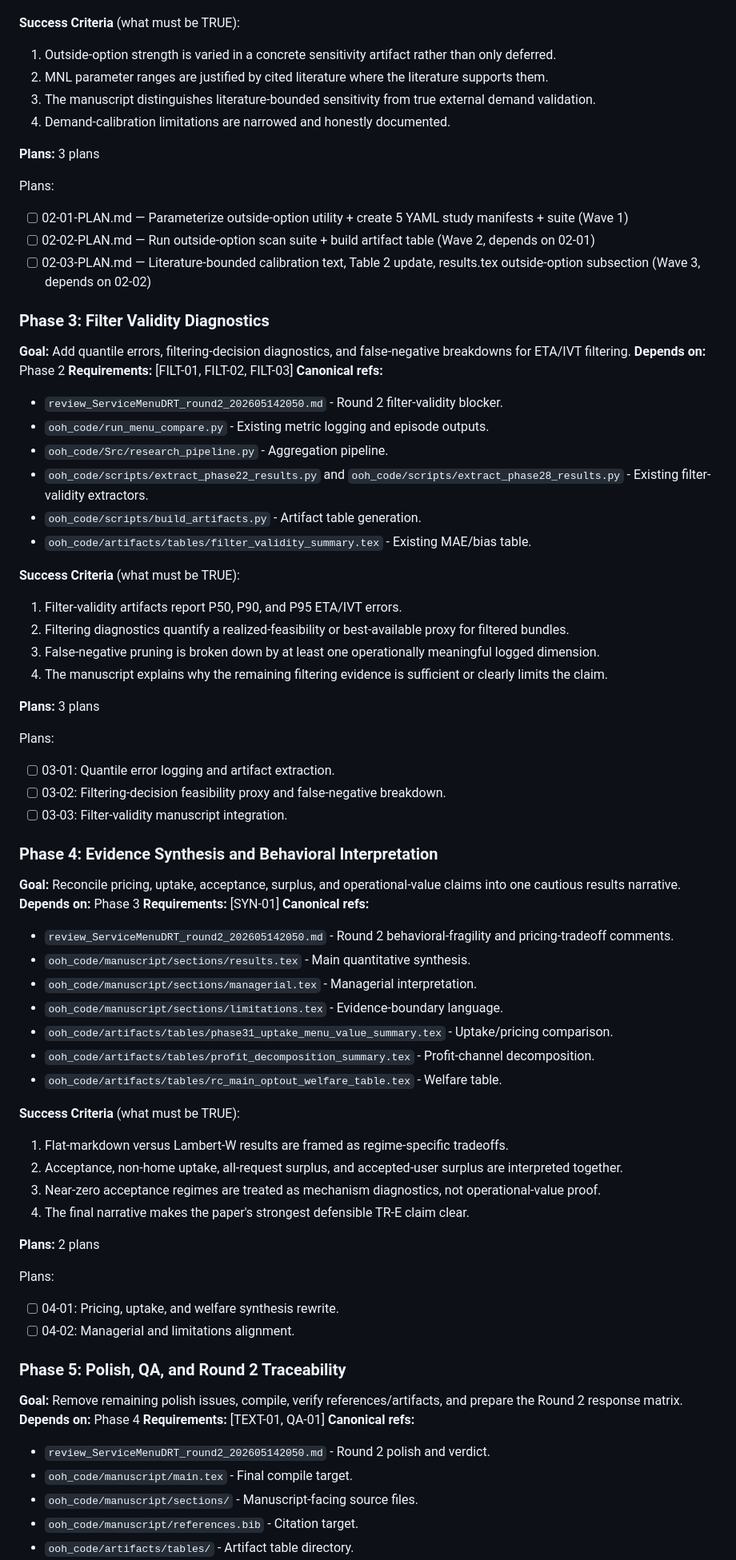
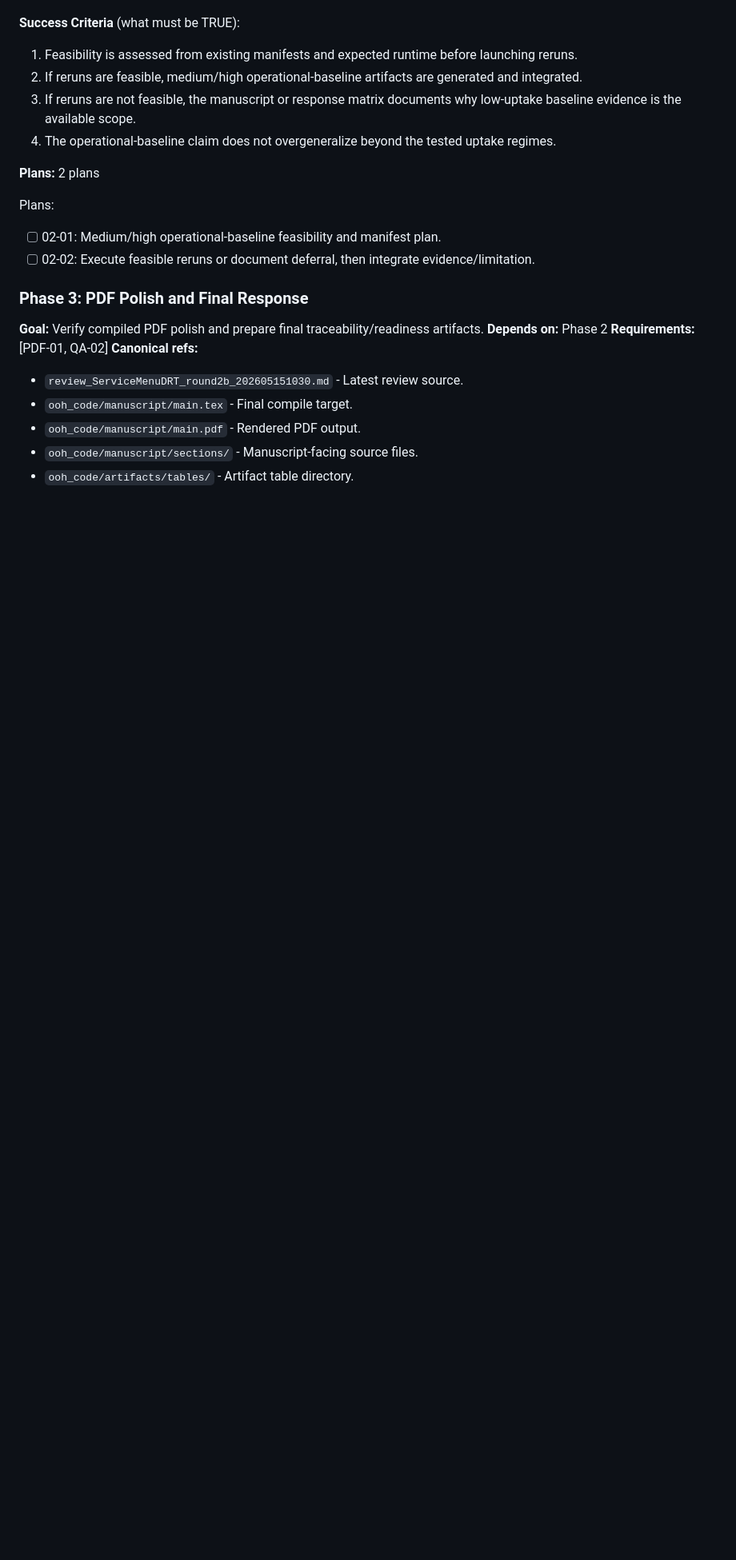
Before and after one commit to ajandxx-cloud/work2_menu, a Markdown page: .planning/ROADMAP.md, the part around one of its changes. Shown at 80% size. Drawn GitHub-style; blank space fills up the shorter version.

```diff
--- a/.planning/ROADMAP.md
+++ b/.planning/ROADMAP.md
@@ -64,77 +60,24 @@ Plans:
 
 **Success Criteria** (what must be TRUE):
-1. Outside-option strength is varied in a concrete sensitivity artifact rather than only deferred.
-2. MNL parameter ranges are justified by cited literature where the literature supports them.
-3. The manuscript distinguishes literature-bounded sensitivity from true external demand validation.
-4. Demand-calibration limitations are narrowed and honestly documented.
-
-**Plans:** 3 plans
-
-Plans:
-- [ ] 02-01-PLAN.md — Parameterize outside-option utility + create 5 YAML study manifests + suite (Wave 1)
-- [ ] 02-02-PLAN.md — Run outside-option scan suite + build artifact table (Wave 2, depends on 02-01)
-- [ ] 02-03-PLAN.md — Literature-bounded calibration text, Table 2 update, results.tex outside-option subsection (Wave 3, depends on 02-02)
-
-### Phase 3: Filter Validity Diagnostics
-
-**Goal:** Add quantile errors, filtering-decision diagnostics, and false-negative breakdowns for ETA/IVT filtering.
-**Depends on:** Phase 2
-**Requirements:** [FILT-01, FILT-02, FILT-03]
-**Canonical refs:**
-- `review_ServiceMenuDRT_round2_202605142050.md` - Round 2 filter-validity blocker.
-- `ooh_code/run_menu_compare.py` - Existing metric logging and episode outputs.
-- `ooh_code/Src/research_pipeline.py` - Aggregation pipeline.
-- `ooh_code/scripts/extract_phase22_results.py` and `ooh_code/scripts/extract_phase28_results.py` - Existing filter-validity extractors.
-- `ooh_code/scripts/build_artifacts.py` - Artifact table generation.
-- `ooh_code/artifacts/tables/filter_validity_summary.tex` - Existing MAE/bias table.
-
-**Success Criteria** (what must be TRUE):
-1. Filter-validity artifacts report P50, P90, and P95 ETA/IVT errors.
-2. Filtering diagnostics quantify a realized-feasibility or best-available proxy for filtered bundles.
-3. False-negative pruning is broken down by at least one operationally meaningful logged dimension.
-4. The manuscript explains why the remaining filtering evidence is sufficient or clearly limits the claim.
-
-**Plans:** 3 plans
-
-Plans:
-- [ ] 03-01: Quantile error logging and artifact extraction.
-- [ ] 03-02: Filtering-decision feasibility proxy and false-negative breakdown.
-- [ ] 03-03: Filter-validity manuscript integration.
-
-### Phase 4: Evidence Synthesis and Behavioral Interpretation
-
-**Goal:** Reconcile pricing, uptake, acceptance, surplus, and operational-value claims into one cautious results narrative.
-**Depends on:** Phase 3
-**Requirements:** [SYN-01]
-**Canonical refs:**
-- `review_ServiceMenuDRT_round2_202605142050.md` - Round 2 behavioral-fragility and pricing-tradeoff comments.
-- `ooh_code/manuscript/sections/results.tex` - Main quantitative synthesis.
-- `ooh_code/manuscript/sections/managerial.tex` - Managerial interpretation.
-- `ooh_code/manuscript/sections/limitations.tex` - Evidence-boundary language.
-- `ooh_code/artifacts/tables/phase31_uptake_menu_value_summary.tex` - Uptake/pricing comparison.
-- `ooh_code/artifacts/tables/profit_decomposition_summary.tex` - Profit-channel decomposition.
-- `ooh_code/artifacts/tables/rc_main_optout_welfare_table.tex` - Welfare table.
-
-**Success Criteria** (what must be TRUE):
-1. Flat-markdown versus Lambert-W results are framed as regime-specific tradeoffs.
-2. Acceptance, non-home uptake, all-request surplus, and accepted-user surplus are interpreted together.
-3. Near-zero acceptance regimes are treated as mechanism diagnostics, not operational-value proof.
-4. The final narrative makes the paper's strongest defensible TR-E claim clear.
+1. Feasibility is assessed from existing manifests and expected runtime before launching reruns.
+2. If reruns are feasible, medium/high operational-baseline artifacts are generated and integrated.
+3. If reruns are not feasible, the manuscript or response matrix documents why low-uptake baseline evidence is the available scope.
+4. The operational-baseline claim does not overgeneralize beyond the tested uptake regimes.
 
 **Plans:** 2 plans
 
 Plans:
-- [ ] 04-01: Pricing, uptake, and welfare synthesis rewrite.
-- [ ] 04-02: Managerial and limitations alignment.
+- [ ] 02-01: Medium/high operational-baseline feasibility and manifest plan.
+- [ ] 02-02: Execute feasible reruns or document deferral, then integrate evidence/limitation.
 
-### Phase 5: Polish, QA, and Round 2 Traceability
+### Phase 3: PDF Polish and Final Response
 
-**Goal:** Remove remaining polish issues, compile, verify references/artifacts, and prepare the Round 2 response matrix.
-**Depends on:** Phase 4
-**Requirements:** [TEXT-01, QA-01]
+**Goal:** Verify compiled PDF polish and prepare final traceability/readiness artifacts.
+**Depends on:** Phase 2
+**Requirements:** [PDF-01, QA-02]
 **Canonical refs:**
-- `review_ServiceMenuDRT_round2_202605142050.md` - Round 2 polish and verdict.
+- `review_ServiceMenuDRT_round2b_202605151030.md` - Latest review source.
 - `ooh_code/manuscript/main.tex` - Final compile target.
+- `ooh_code/manuscript/main.pdf` - Rendered PDF output.
 - `ooh_code/manuscript/sections/` - Manuscript-facing source files.
-- `ooh_code/manuscript/references.bib` - Citation target.
 - `ooh_code/artifacts/tables/` - Artifact table directory.
```
Also changed, not shown: other parts of .planning/ROADMAP.md (+42 -49 lines), 2 other files.
